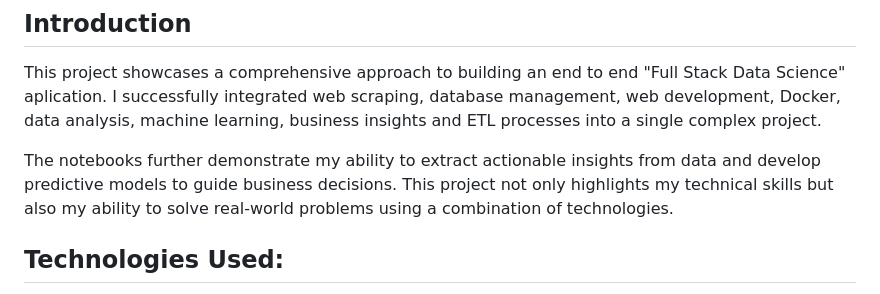
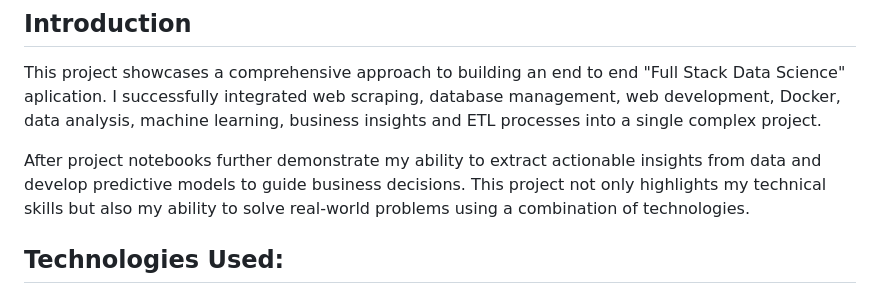
Before and after one commit to jorgegabrielvm/Python, a Markdown page: egwbooks/README.md, the part around the change. Drawn GitHub-style.

```diff
--- a/egwbooks/README.md
+++ b/egwbooks/README.md
@@ -4,7 +4,7 @@
 
 This project showcases a comprehensive approach to building an end to end "Full Stack Data Science" aplication. I successfully integrated web scraping, database management, web development, Docker, data analysis, machine learning, business insights and ETL processes into a single complex project.
 
-The notebooks further demonstrate my ability to extract actionable insights from data and develop predictive models to guide business decisions. This project not only highlights my technical skills but also my ability to solve real-world problems using a combination of technologies.
+After project notebooks further demonstrate my ability to extract actionable insights from data and develop predictive models to guide business decisions. This project not only highlights my technical skills but also my ability to solve real-world problems using a combination of technologies.
 
 ## Technologies Used:
 
```
